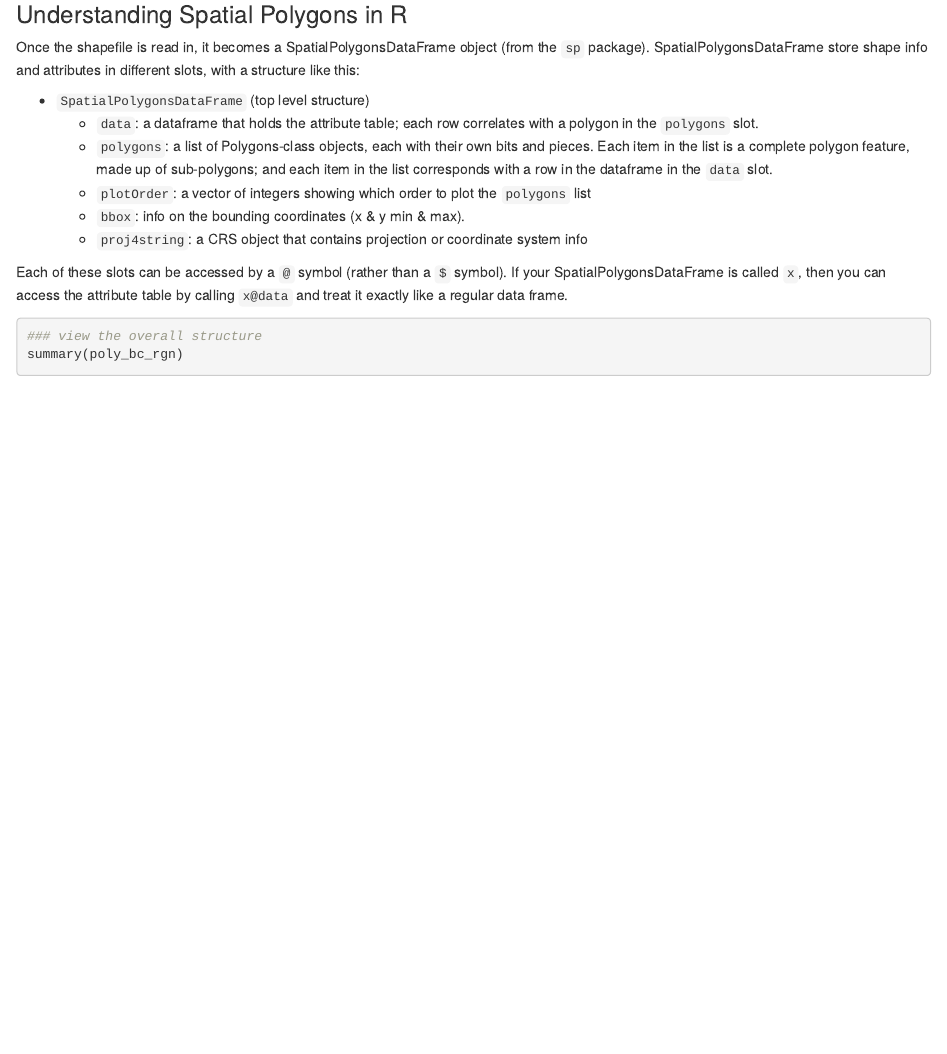
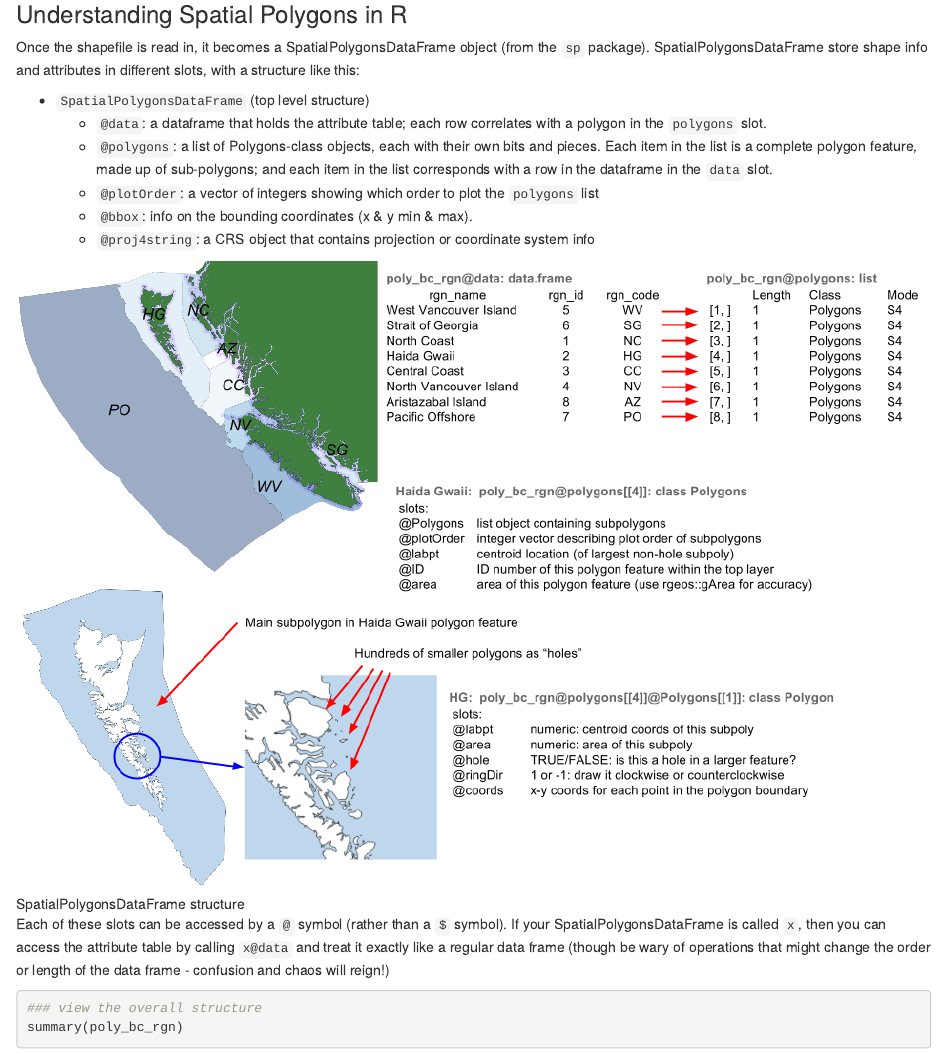
Before and after one commit to eco-data-science/spatial_analysis2_R, an R Markdown document (spatial_notes.Rmd): the page in a window 1100 px wide, from 1620 px down. Rendered offline with R 4.5, knitr and Pandoc, with nearby package versions; some code elsewhere in the file could not run offline.

Commit message:
adding sketch for SPDF object structure

````diff
--- a/spatial_notes.Rmd
+++ b/spatial_notes.Rmd
@@ -74,13 +74,15 @@ One note, learned the annoying painful way, is that if you wish to read layers f
 Once the shapefile is read in, it becomes a SpatialPolygonsDataFrame object (from the `sp` package).  SpatialPolygonsDataFrame store shape info and attributes in different slots, with a structure like this:
 
 * `SpatialPolygonsDataFrame` (top level structure)
-    * `data`: a dataframe that holds the attribute table; each row correlates with a polygon in the `polygons` slot.
-    * `polygons`: a list of Polygons-class objects, each with their own bits and pieces.  Each item in the list is a complete polygon feature, made up of sub-polygons; and each item in the list corresponds with a row in the dataframe in the `data` slot.
-    * `plotOrder`: a vector of integers showing which order to plot the `polygons` list
-    * `bbox`: info on the bounding coordinates (x & y min & max).
-    * `proj4string`: a CRS object that contains projection or coordinate system info
+    * `@data`: a dataframe that holds the attribute table; each row correlates with a polygon in the `polygons` slot.
+    * `@polygons`: a list of Polygons-class objects, each with their own bits and pieces.  Each item in the list is a complete polygon feature, made up of sub-polygons; and each item in the list corresponds with a row in the dataframe in the `data` slot.
+    * `@plotOrder`: a vector of integers showing which order to plot the `polygons` list
+    * `@bbox`: info on the bounding coordinates (x & y min & max).
+    * `@proj4string`: a CRS object that contains projection or coordinate system info
 
-Each of these slots can be accessed by a `@` symbol (rather than a `$` symbol).  If your SpatialPolygonsDataFrame is called `x`, then you can access the attribute table by calling `x@data` and treat it exactly like a regular data frame.
+![SpatialPolygonsDataFrame structure](spdf_sketch.png)
+
+Each of these slots can be accessed by a `@` symbol (rather than a `$` symbol).  If your SpatialPolygonsDataFrame is called `x`, then you can access the attribute table by calling `x@data` and treat it exactly like a regular data frame (though be wary of operations that might change the order or length of the data frame - confusion and chaos will reign!)
 
 ```{r viewing SpatialPolygonsDataFrame slots}
 ### view the overall structure
````
Also changed, not shown: spdf_sketch.png (added), spatial_notes.Rmd (2 more changed lines).
